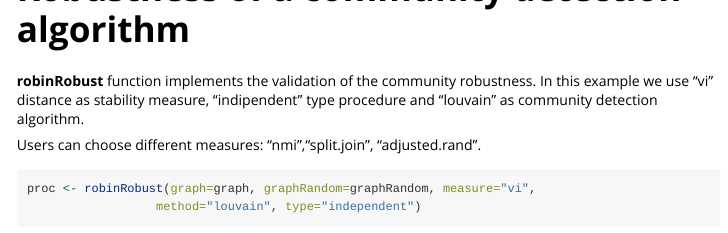
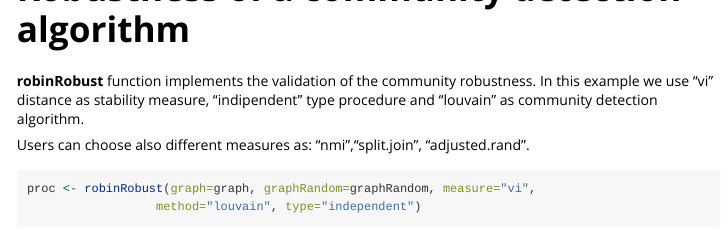
Before and after one commit to ValeriaPolicastro/robin, an R Markdown document (vignettes/robin.Rmd): the page in a window 1100 px wide, from 2190 px down. Rendered offline with R 4.5, knitr and Pandoc, with nearby package versions; some code elsewhere in the file could not run offline.

Commit message:
vignette

````diff
--- a/vignettes/robin.Rmd
+++ b/vignettes/robin.Rmd
@@ -106,7 +106,7 @@ plotComm(graph=graph, members=members)
 In this example we use "vi" distance as stability measure, "indipendent"
 type procedure and "louvain" as community detection algorithm.
 
-Users can choose different measures: "nmi","split.join", "adjusted.rand".
+Users can choose also different measures as: "nmi","split.join", "adjusted.rand".
 
 ```{r}
 proc <- robinRobust(graph=graph, graphRandom=graphRandom, measure="vi",
````
Also changed, not shown: vignettes/robin.Rmd (1 more changed lines).
